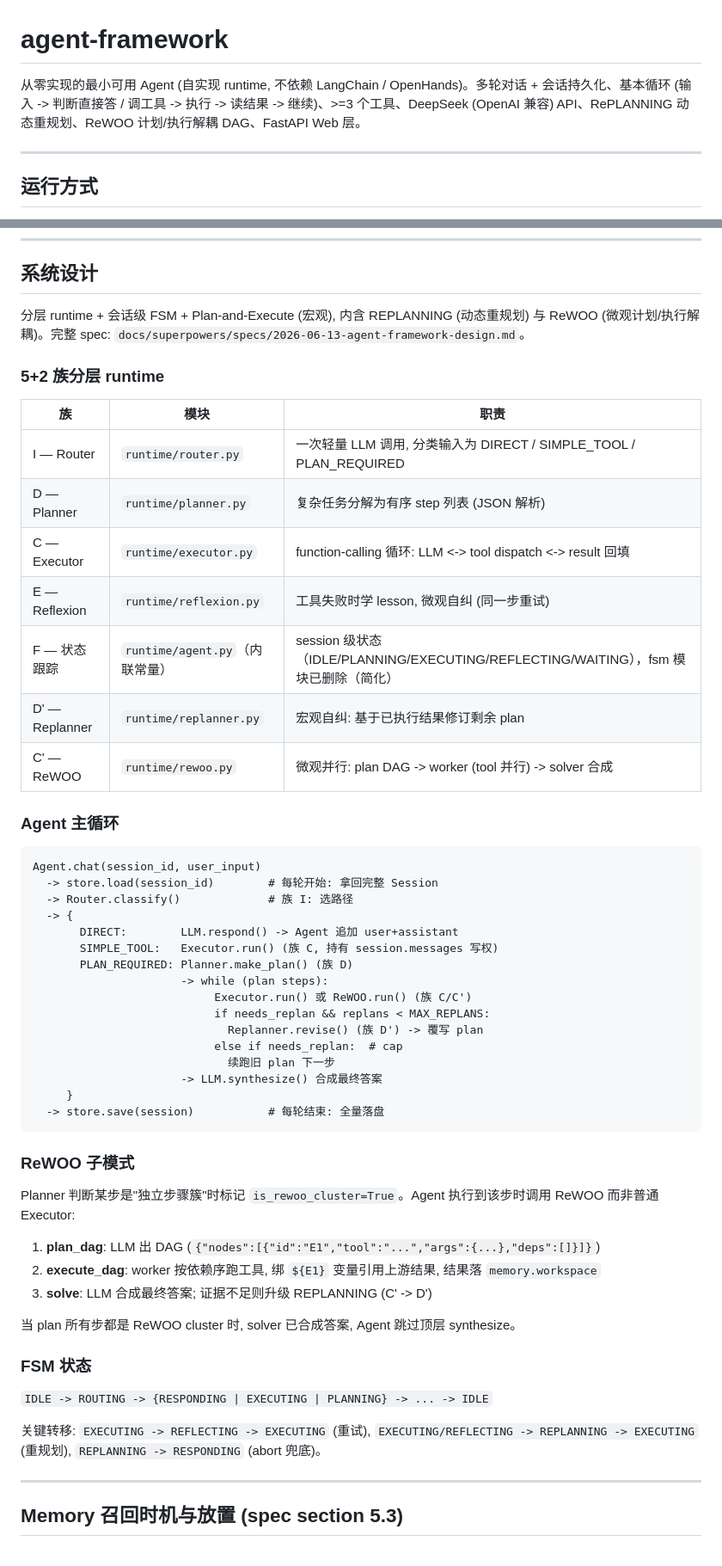
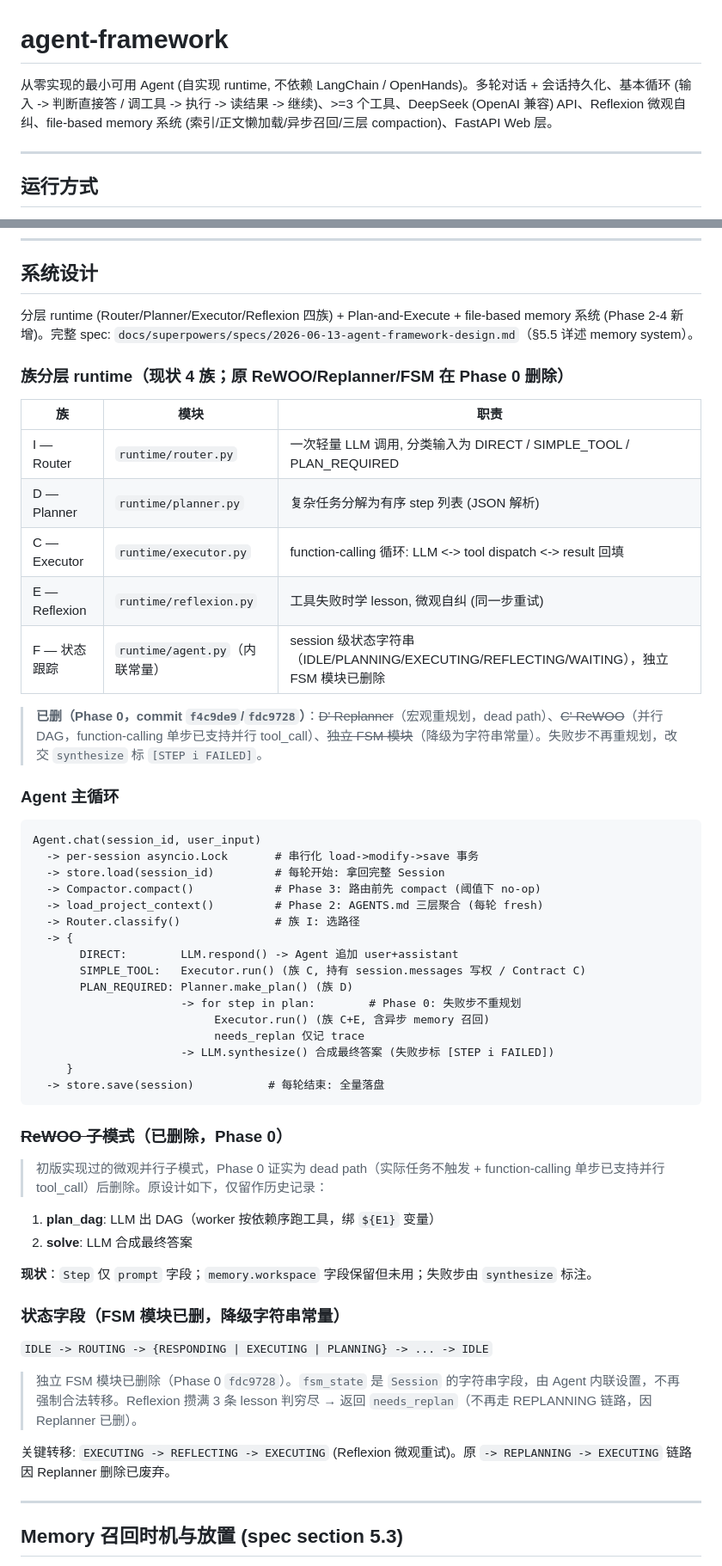
Before and after one commit to zys3198/agent-framework, a Markdown page: README.md, 2 parts joined by grey strips. Shown at 86% size. Rendered like a GitHub page.

````diff
--- a/README.md
+++ b/README.md
@@ -1,6 +1,6 @@
 # agent-framework
 
-从零实现的最小可用 Agent (自实现 runtime, 不依赖 LangChain / OpenHands)。多轮对话 + 会话持久化、基本循环 (输入 -> 判断直接答 / 调工具 -> 执行 -> 读结果 -> 继续)、>=3 个工具、DeepSeek (OpenAI 兼容) API、RePLANNING 动态重规划、ReWOO 计划/执行解耦 DAG、FastAPI Web 层。
+从零实现的最小可用 Agent (自实现 runtime, 不依赖 LangChain / OpenHands)。多轮对话 + 会话持久化、基本循环 (输入 -> 判断直接答 / 调工具 -> 执行 -> 读结果 -> 继续)、>=3 个工具、DeepSeek (OpenAI 兼容) API、Reflexion 微观自纠、file-based memory 系统 (索引/正文懒加载/异步召回/三层 compaction)、FastAPI Web 层。
 
 ---
 
@@ -47,9 +47,9 @@ cd agent_framework
 
 ## 系统设计
 
-分层 runtime + 会话级 FSM + Plan-and-Execute (宏观), 内含 REPLANNING (动态重规划) 与 ReWOO (微观计划/执行解耦)。完整 spec: `docs/superpowers/specs/2026-06-13-agent-framework-design.md`。
+分层 runtime (Router/Planner/Executor/Reflexion 四族) + Plan-and-Execute + file-based memory 系统 (Phase 2-4 新增)。完整 spec: `docs/superpowers/specs/2026-06-13-agent-framework-design.md`（§5.5 详述 memory system）。
 
-### 5+2 族分层 runtime
+### 族分层 runtime（现状 4 族；原 ReWOO/Replanner/FSM 在 Phase 0 删除）
 
 | 族 | 模块 | 职责 |
 |---|---|---|
@@ -57,46 +57,47 @@ cd agent_framework
 | D — Planner | `runtime/planner.py` | 复杂任务分解为有序 step 列表 (JSON 解析) |
 | C — Executor | `runtime/executor.py` | function-calling 循环: LLM <-> tool dispatch <-> result 回填 |
 | E — Reflexion | `runtime/reflexion.py` | 工具失败时学 lesson, 微观自纠 (同一步重试) |
-| F — 状态跟踪 | `runtime/agent.py`（内联常量） | session 级状态（IDLE/PLANNING/EXECUTING/REFLECTING/WAITING），fsm 模块已删除（简化） |
-| D' — Replanner | `runtime/replanner.py` | 宏观自纠: 基于已执行结果修订剩余 plan |
-| C' — ReWOO | `runtime/rewoo.py` | 微观并行: plan DAG -> worker (tool 并行) -> solver 合成 |
+| F — 状态跟踪 | `runtime/agent.py`（内联常量） | session 级状态字符串（IDLE/PLANNING/EXECUTING/REFLECTING/WAITING），独立 FSM 模块已删除 |
+
+> **已删（Phase 0，commit `f4c9de9`/`fdc9728`）**：~~D' Replanner~~（宏观重规划，dead path）、~~C' ReWOO~~（并行 DAG，function-calling 单步已支持并行 tool_call）、~~独立 FSM 模块~~（降级为字符串常量）。失败步不再重规划，改交 `synthesize` 标 `[STEP i FAILED]`。
 
 ### Agent 主循环
 
 ```
 Agent.chat(session_id, user_input)
-  -> store.load(session_id)        # 每轮开始: 拿回完整 Session
-  -> Router.classify()             # 族 I: 选路径
+  -> per-session asyncio.Lock       # 串行化 load->modify->save 事务
+  -> store.load(session_id)         # 每轮开始: 拿回完整 Session
+  -> Compactor.compact()            # Phase 3: 路由前先 compact (阈值下 no-op)
+  -> load_project_context()         # Phase 2: AGENTS.md 三层聚合 (每轮 fresh)
+  -> Router.classify()              # 族 I: 选路径
   -> {
        DIRECT:        LLM.respond() -> Agent 追加 user+assistant
-       SIMPLE_TOOL:   Executor.run() (族 C, 持有 session.messages 写权)
+       SIMPLE_TOOL:   Executor.run() (族 C, 持有 session.messages 写权 / Contract C)
        PLAN_REQUIRED: Planner.make_plan() (族 D)
-                      -> while (plan steps):
-                           Executor.run() 或 ReWOO.run() (族 C/C')
-                           if needs_replan && replans < MAX_REPLANS:
-                             Replanner.revise() (族 D') -> 覆写 plan
-                           else if needs_replan:  # cap
-                             续跑旧 plan 下一步
-                      -> LLM.synthesize() 合成最终答案
+                      -> for step in plan:        # Phase 0: 失败步不重规划
+                           Executor.run() (族 C+E, 含异步 memory 召回)
+                           needs_replan 仅记 trace
+                      -> LLM.synthesize() 合成最终答案 (失败步标 [STEP i FAILED])
      }
   -> store.save(session)           # 每轮结束: 全量落盘
 ```
 
-### ReWOO 子模式
+### ~~ReWOO 子模式~~（已删除，Phase 0）
 
-Planner 判断某步是"独立步骤簇"时标记 `is_rewoo_cluster=True`。Agent 执行到该步时调用 ReWOO 而非普通 Executor:
+> 初版实现过的微观并行子模式，Phase 0 证实为 dead path（实际任务不触发 + function-calling 单步已支持并行 tool_call）后删除。原设计如下，仅留作历史记录：
 
-1. **plan_dag**: LLM 出 DAG (`{"nodes":[{"id":"E1","tool":"...","args":{...},"deps":[]}]}`)
-2. **execute_dag**: worker 按依赖序跑工具, 绑 `${E1}` 变量引用上游结果, 结果落 `memory.workspace`
-3. **solve**: LLM 合成最终答案; 证据不足则升级 REPLANNING (C' -> D')
+1. **plan_dag**: LLM 出 DAG（worker 按依赖序跑工具，绑 `${E1}` 变量）
+2. **solve**: LLM 合成最终答案
 
-当 plan 所有步都是 ReWOO cluster 时, solver 已合成答案, Agent 跳过顶层 synthesize。
+**现状**：`Step` 仅 `prompt` 字段；`memory.workspace` 字段保留但未用；失败步由 `synthesize` 标注。
 
-### FSM 状态
+### 状态字段（FSM 模块已删，降级字符串常量）
 
 `IDLE -> ROUTING -> {RESPONDING | EXECUTING | PLANNING} -> ... -> IDLE`
 
-关键转移: `EXECUTING -> REFLECTING -> EXECUTING` (重试), `EXECUTING/REFLECTING -> REPLANNING -> EXECUTING` (重规划), `REPLANNING -> RESPONDING` (abort 兜底)。
+> 独立 FSM 模块已删除（Phase 0 `fdc9728`）。`fsm_state` 是 `Session` 的字符串字段，由 Agent 内联设置，不再强制合法转移。Reflexion 攒满 3 条 lesson 判穷尽 → 返回 `needs_replan`（不再走 REPLANNING 链路，因 Replanner 已删）。
+
+关键转移: `EXECUTING -> REFLECTING -> EXECUTING` (Reflexion 微观重试)。原 `-> REPLANNING -> EXECUTING` 链路因 Replanner 删除已废弃。
 
 ---
 
````
Also changed, not shown: other parts of README.md (+17 -16 lines), 1 other file.
